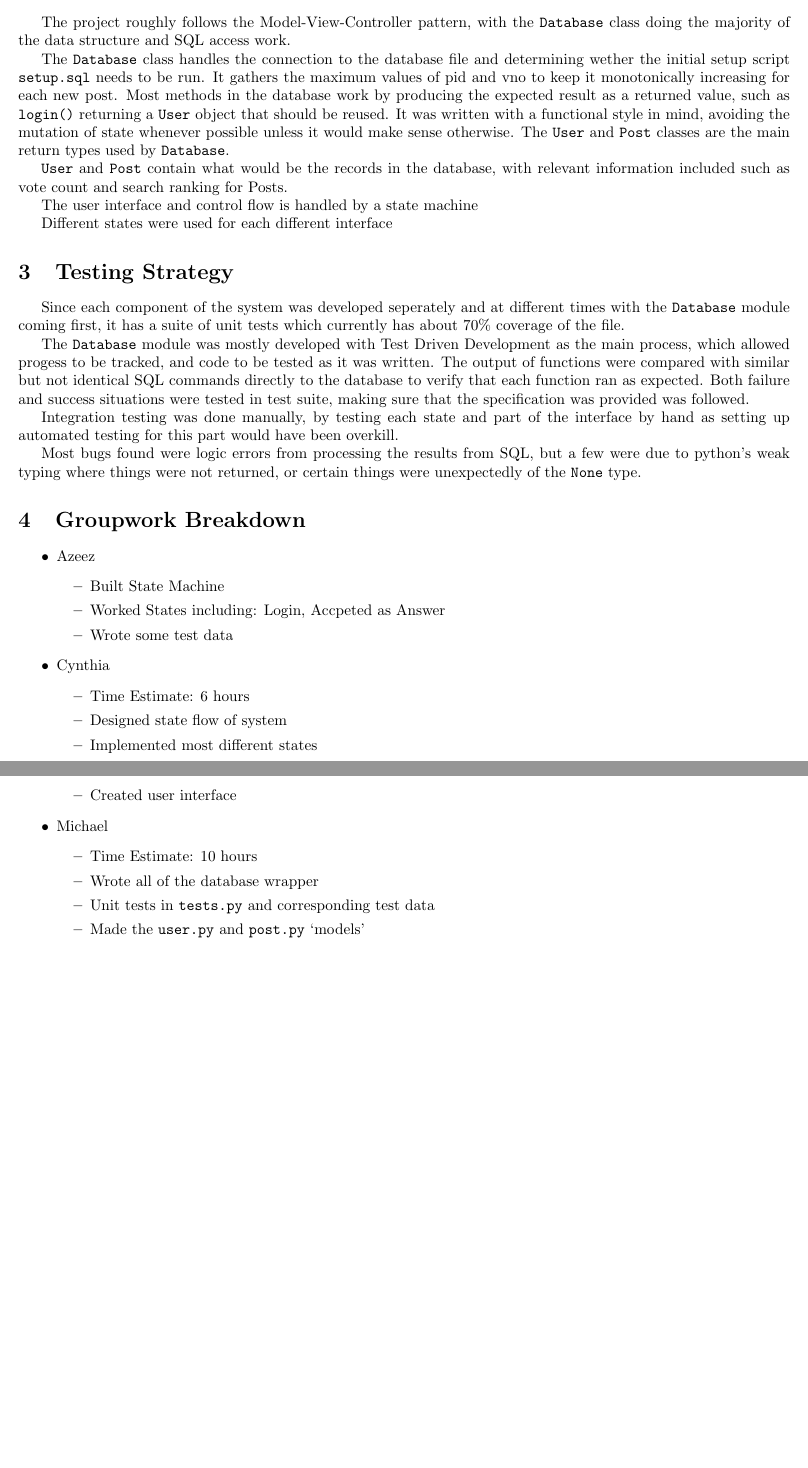
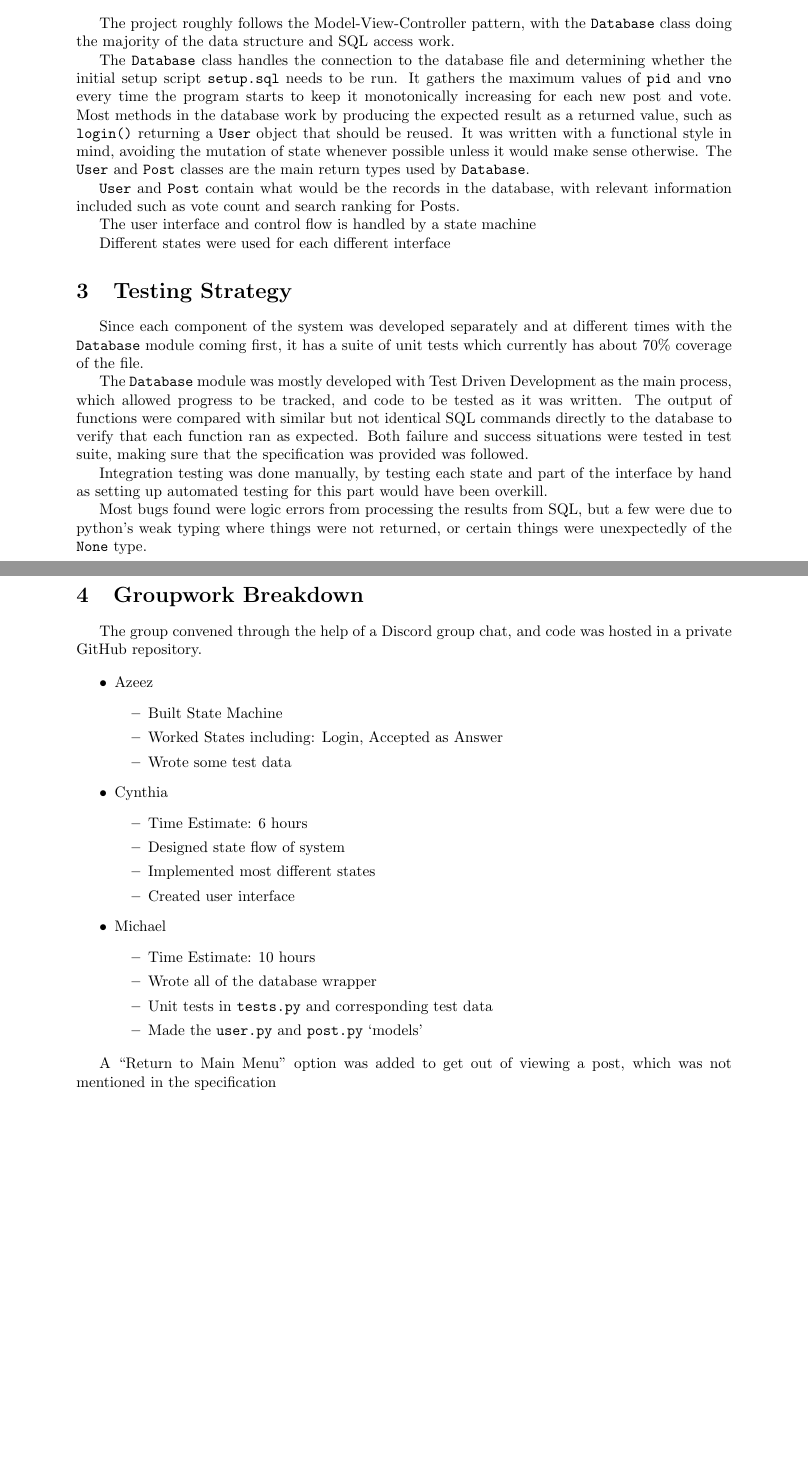
Before and after one commit to n30phyte/CMPUT291, a LaTeX document (project1/Report.tex): two parts of pages 1 and 2 of 2, joined at a grey line, cut so that both start at the same text, the shorter picture padded with empty space. Compiled offline with pdfLaTeX.

Commit message:
Added more words

```diff
--- a/project1/Report.tex
+++ b/project1/Report.tex
@@ -1,7 +1,7 @@
 \RequirePackage[l2tabu, orthodox]{nag}
 \documentclass{article}
 
-\usepackage[margin=1.9cm, letterpaper]{geometry}
+\usepackage[letterpaper]{geometry}
 \usepackage[utf8]{inputenc}
 \usepackage{indentfirst}
 
@@ -23,7 +22,7 @@
 
 The project roughly follows the Model-View-Controller pattern, with the \verb|Database| class doing the majority of the data structure and SQL access work. % TODO: More on the UI and SM??
 
-The \verb|Database| class handles the connection to the database file and determining wether the initial setup script \verb|setup.sql| needs to be run. It gathers the maximum values of pid and vno to keep it monotonically increasing for each new post. Most methods in the database work by producing the expected result as a returned value, such as \verb|login()| returning a \verb|User| object that should be reused. It was written with a functional style in mind, avoiding the mutation of state whenever possible unless it would make sense otherwise. The \verb|User| and \verb|Post| classes are the main return types used by \verb|Database|.
+The \verb|Database| class handles the connection to the database file and determining whether the initial setup script \verb|setup.sql| needs to be run. It gathers the maximum values of \verb|pid| and \verb|vno| every time the program starts to keep it monotonically increasing for each new post and vote. Most methods in the database work by producing the expected result as a returned value, such as \verb|login()| returning a \verb|User| object that should be reused. It was written with a functional style in mind, avoiding the mutation of state whenever possible unless it would make sense otherwise. The \verb|User| and \verb|Post| classes are the main return types used by \verb|Database|.
 
 \verb|User| and \verb|Post| contain what would be the records in the database, with relevant information included such as vote count and search ranking for Posts.
 
@@ -35,9 +34,9 @@ Different states were used for each different interface %TODO
 % describe responsibility + interface of each primary function/class + strucutre + relationships among them
 
 \section{Testing Strategy}
-Since each component of the system was developed seperately and at different times with the \verb|Database| module coming first, it has a suite of unit tests which currently has about 70\% coverage of the file.
+Since each component of the system was developed separately and at different times with the \verb|Database| module coming first, it has a suite of unit tests which currently has about 70\% coverage of the file.
 
-The \verb|Database| module was mostly developed with Test Driven Development as the main process, which allowed progess to be tracked, and code to be tested as it was written. The output of functions were compared with similar but not identical SQL commands directly to the database to verify that each function ran as expected. Both failure and success situations were tested in test suite, making sure that the specification was provided was followed.
+The \verb|Database| module was mostly developed with Test Driven Development as the main process, which allowed progress to be tracked, and code to be tested as it was written. The output of functions were compared with similar but not identical SQL commands directly to the database to verify that each function ran as expected. Both failure and success situations were tested in test suite, making sure that the specification was provided was followed.
 
 Integration testing was done manually, by testing each state and part of the interface by hand as setting up automated testing for this part would have been overkill.
 
@@ -46,11 +45,13 @@ Most bugs found were logic errors from processing the results from SQL, but a fe
 
 \section{Groupwork Breakdown}
 
+The group convened through the help of a Discord group chat, and code was hosted in a private GitHub repository.
+
 \begin{itemize}
     \item Azeez
           \begin{itemize}
               \item Built State Machine
-              \item Worked States including: Login, Accpeted as Answer
+              \item Worked States including: Login, Accepted as Answer
               \item Wrote some test data
           \end{itemize}
     \item Cynthia
@@ -68,12 +69,9 @@ Most bugs found were logic errors from processing the results from SQL, but a fe
               \item Made the \verb|user.py| and \verb|post.py| `models'
           \end{itemize}
 \end{itemize}
+
 % list breakdown of work items among partners; time spent (estimate) + progress made by each partner
-
-% method of coordination: discord group chat
-
-
-
+A ``Return to Main Menu'' option was added to get out of viewing a post, which was not mentioned in the specification
 % document decisions made which isn't in project specs / coding done beyond/diff from requried
 % added "back to menu" option in viewing post
 
```
Also changed, not shown: project1/README.txt, project1/Report.tex (1 more changed lines).
